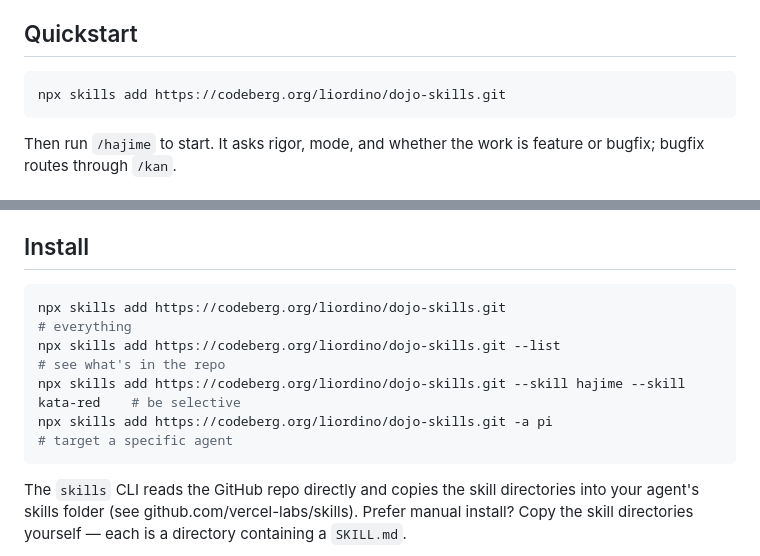
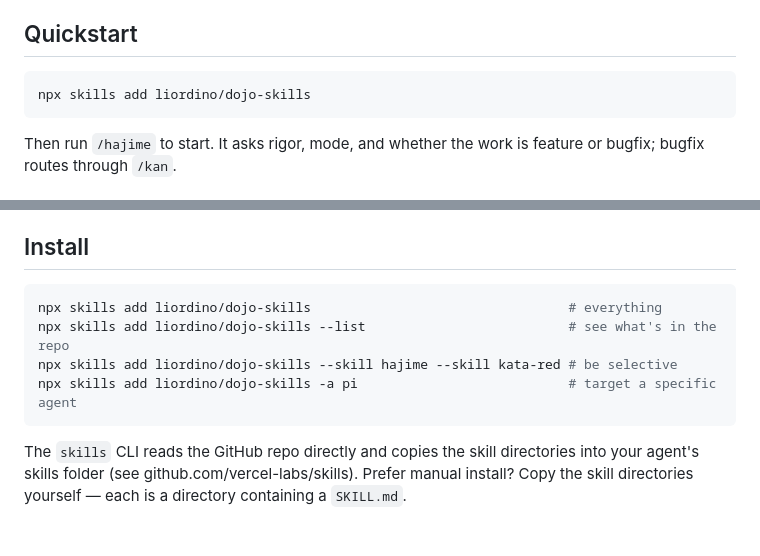
Before and after one commit to liordino/dojo-skills, a Markdown page: README.md, 2 parts joined by grey strips. Drawn GitHub-style; blank space fills up the shorter version.

Commit message:
docs: fix stale Codeberg install URLs in README
The trim-era README update refreshed the skill table and prose but missed
the five `npx skills add` install commands, which still pointed at the
deleted Codeberg repo. Switch them to the GitHub shorthand
(npx skills add liordino/dojo-skills). Last stale Codeberg reference in the repo.

````diff
--- a/README.md
+++ b/README.md
@@ -50,7 +50,7 @@ technique.
 ## Quickstart
 
 ```bash
-npx skills add https://codeberg.org/liordino/dojo-skills.git
+npx skills add liordino/dojo-skills
 ```
 
 Then run `/hajime` to start. It asks rigor, mode, and whether the work is feature or bugfix; bugfix routes through `/kan`.
@@ -70,10 +70,10 @@ always knows what the next wave is.
 ## Install
 
 ```bash
-npx skills add https://codeberg.org/liordino/dojo-skills.git                                    # everything
-npx skills add https://codeberg.org/liordino/dojo-skills.git --list                             # see what's in the repo
-npx skills add https://codeberg.org/liordino/dojo-skills.git --skill hajime --skill kata-red    # be selective
-npx skills add https://codeberg.org/liordino/dojo-skills.git -a pi                              # target a specific agent
+npx skills add liordino/dojo-skills                                 # everything
+npx skills add liordino/dojo-skills --list                          # see what's in the repo
+npx skills add liordino/dojo-skills --skill hajime --skill kata-red # be selective
+npx skills add liordino/dojo-skills -a pi                           # target a specific agent
 ```
 
 The `skills` CLI reads the GitHub repo directly and copies the skill directories into your
````
